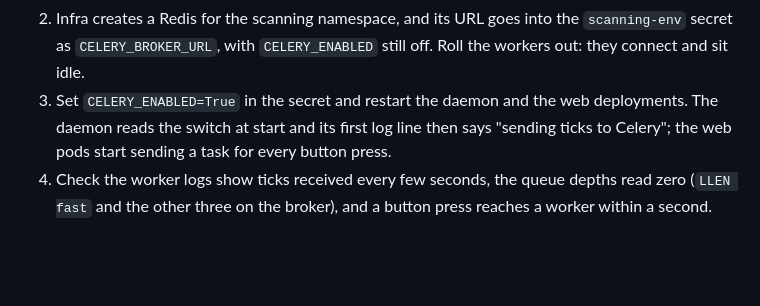
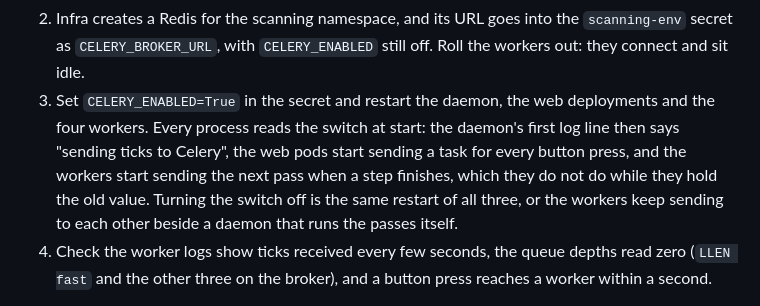
Before and after one commit to freelawproject/scanning, a Markdown page: README.md, the part around the change. GitHub-like rendering; blank space fills up the shorter version.

Commit message:
docs(scanning): restart the workers too when the Celery switch moves

```diff
--- a/README.md
+++ b/README.md
@@ -579,10 +579,15 @@ step 3 turns it off again.
    into the `scanning-env` secret as `CELERY_BROKER_URL`, with
    `CELERY_ENABLED` still off. Roll the workers out: they connect and
    sit idle.
-3. Set `CELERY_ENABLED=True` in the secret and restart the daemon and
-   the web deployments. The daemon reads the switch at start and its
-   first log line then says "sending ticks to Celery"; the web pods
-   start sending a task for every button press.
+3. Set `CELERY_ENABLED=True` in the secret and restart the daemon,
+   the web deployments and the four workers. Every process reads the
+   switch at start: the daemon's first log line then says "sending
+   ticks to Celery", the web pods start sending a task for every
+   button press, and the workers start sending the next pass when a
+   step finishes, which they do not do while they hold the old value.
+   Turning the switch off is the same restart of all three, or the
+   workers keep sending to each other beside a daemon that runs the
+   passes itself.
 4. Check the worker logs show ticks received every few seconds, the
    queue depths read zero (`LLEN fast` and the other three on the
    broker), and a button press reaches a worker within a second.
```
